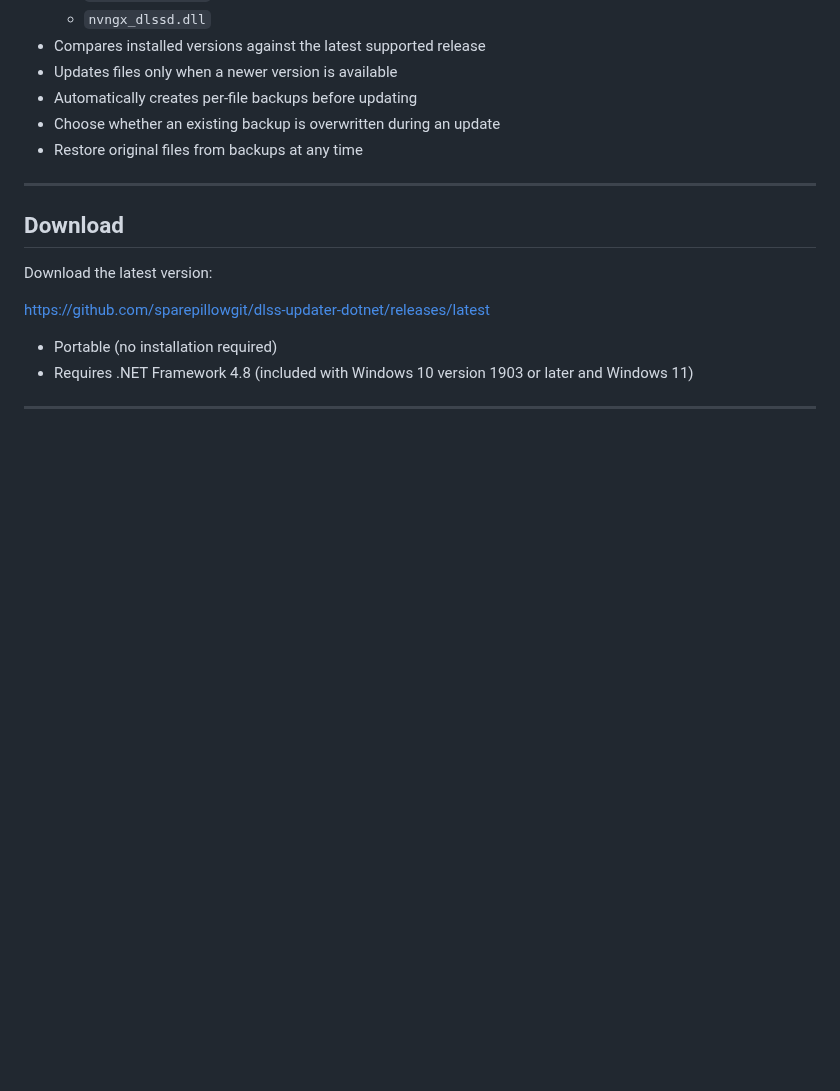
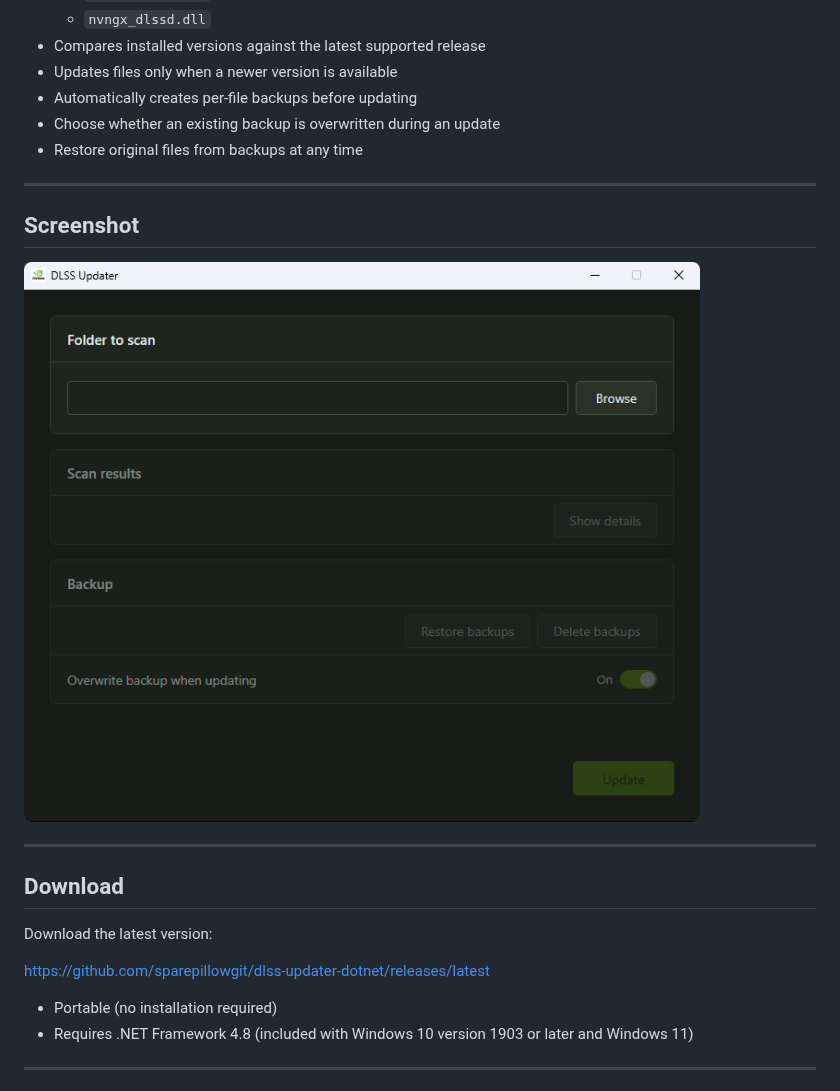
Before and after one commit to sparepillowgit/dlss-updater-dotnet, a Markdown page: README.md, the part around the change. Drawn GitHub-style; pictures changed too: Assets/screenshot-01.png (added); blank space fills up the shorter version.

Commit message:
docs: add app screenshot to README

```diff
--- a/README.md
+++ b/README.md
@@ -31,6 +31,12 @@ The C#/.NET Framework version keeps the executable lightweight at around 60 KB,
 - Automatically creates per-file backups before updating
 - Choose whether an existing backup is overwritten during an update
 - Restore original files from backups at any time
+
+---
+
+## Screenshot
+
+![DLSS Updater Screenshot](Assets/screenshot-01.png)
 
 ---
 
```
